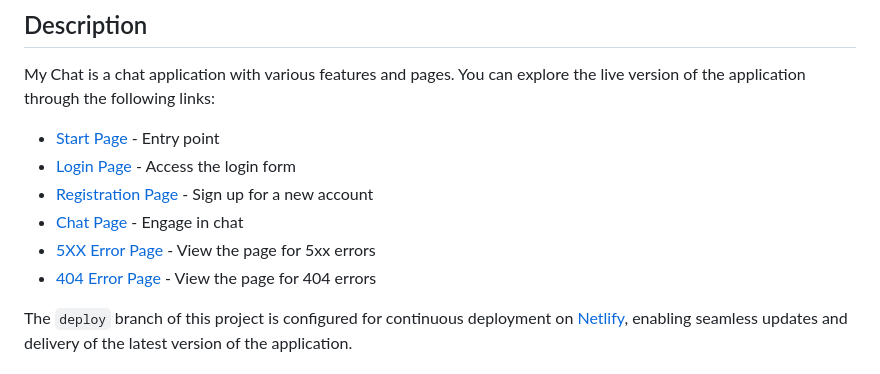
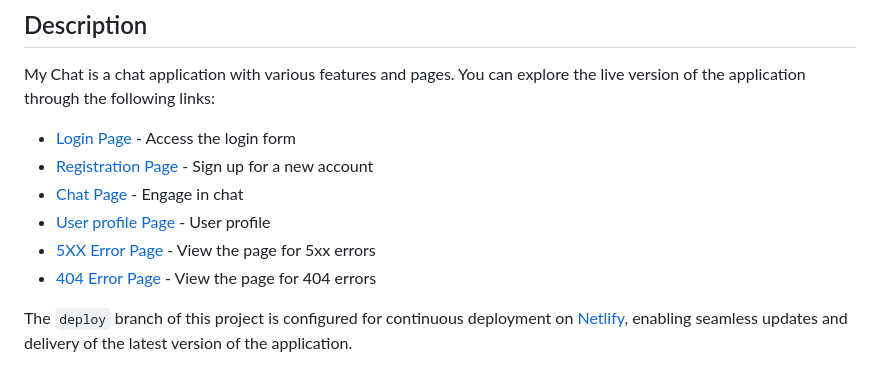
Before and after one commit to EvgeniyGrokholskiy/middle.messenger.praktikum.yandex, a Markdown page: README.md, the part around the change. Rendered like a GitHub page.

Commit message:
feature_(README.md): add description_12.09.23.

```diff
--- a/README.md
+++ b/README.md
@@ -4,12 +4,12 @@
 
 My Chat is a chat application with various features and pages. You can explore the live version of the application through the following links:
 
-- [Start Page](https://unique-sprite-357797.netlify.app/) - Entry point
-- [Login Page](https://unique-sprite-357797.netlify.app/pages/login/login) - Access the login form
-- [Registration Page](https://unique-sprite-357797.netlify.app/pages/registration/registration) - Sign up for a new account
-- [Chat Page](https://unique-sprite-357797.netlify.app/pages/chat/chat) - Engage in chat
-- [5XX Error Page](https://unique-sprite-357797.netlify.app/pages/5xx/5xx) - View the page for 5xx errors
-- [404 Error Page](https://unique-sprite-357797.netlify.app/pages/404/404) - View the page for 404 errors
+- [Login Page](https://unique-sprite-357797.netlify.app/) - Access the login form
+- [Registration Page](https://unique-sprite-357797.netlify.app/registration) - Sign up for a new account
+- [Chat Page](https://unique-sprite-357797.netlify.app/chat) - Engage in chat
+- [User profile Page](https://unique-sprite-357797.netlify.app/user_profile) - User profile
+- [5XX Error Page](https://unique-sprite-357797.netlify.app/error_5xx) - View the page for 5xx errors
+- [404 Error Page](https://unique-sprite-357797.netlify.app/error_404) - View the page for 404 errors
 
 The `deploy` branch of this project is configured for continuous deployment on [Netlify](https://www.netlify.com), enabling seamless updates and delivery of the latest version of the application.
 
```
